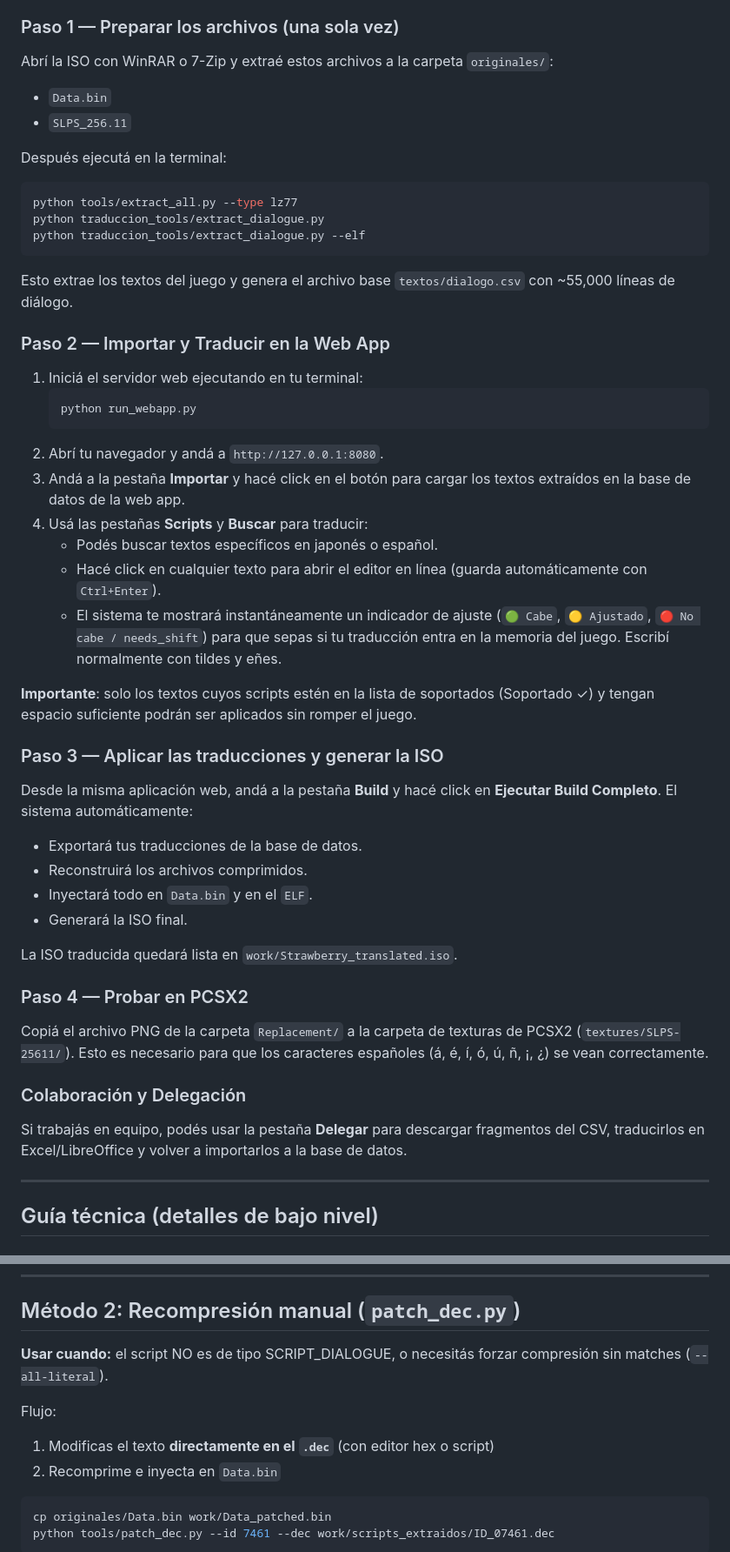
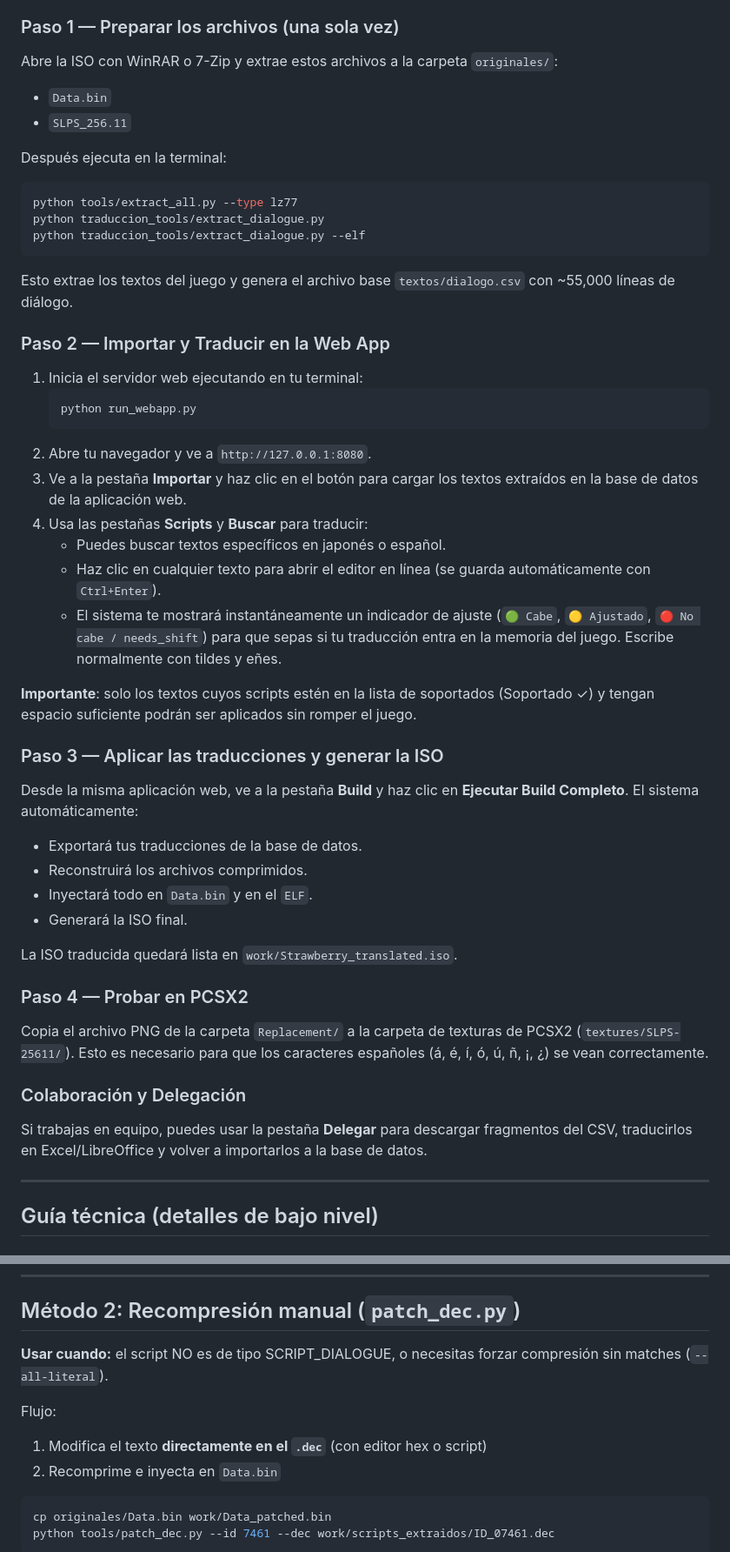
Before and after one commit to Saya-ya/StrawTraduccion, a Markdown page: README.md, 2 parts joined by grey strips. Shown at 87% size. Drawn GitHub-style.

Commit message:
Update language in readme

````diff
--- a/README.md
+++ b/README.md
@@ -44,11 +44,11 @@ La forma más fácil y recomendada para traducir el juego es utilizando la **Apl
 
 ### Paso 1 — Preparar los archivos (una sola vez)
 
-Abrí la ISO con WinRAR o 7-Zip y extraé estos archivos a la carpeta `originales/`:
+Abre la ISO con WinRAR o 7-Zip y extrae estos archivos a la carpeta `originales/`:
 - `Data.bin`
 - `SLPS_256.11`
 
-Después ejecutá en la terminal:
+Después ejecuta en la terminal:
 
 ```bash
 python tools/extract_all.py --type lz77
@@ -60,22 +60,22 @@ Esto extrae los textos del juego y genera el archivo base `textos/dialogo.csv` c
 
 ### Paso 2 — Importar y Traducir en la Web App
 
-1. Iniciá el servidor web ejecutando en tu terminal:
+1. Inicia el servidor web ejecutando en tu terminal:
    ```bash
    python run_webapp.py
    ```
-2. Abrí tu navegador y andá a `http://127.0.0.1:8080`.
-3. Andá a la pestaña **Importar** y hacé click en el botón para cargar los textos extraídos en la base de datos de la web app.
-4. Usá las pestañas **Scripts** y **Buscar** para traducir:
-   - Podés buscar textos específicos en japonés o español.
-   - Hacé click en cualquier texto para abrir el editor en línea (guarda automáticamente con `Ctrl+Enter`).
-   - El sistema te mostrará instantáneamente un indicador de ajuste (`🟢 Cabe`, `🟡 Ajustado`, `🔴 No cabe / needs_shift`) para que sepas si tu traducción entra en la memoria del juego. Escribí normalmente con tildes y eñes.
+2. Abre tu navegador y ve a `http://127.0.0.1:8080`.
+3. Ve a la pestaña **Importar** y haz clic en el botón para cargar los textos extraídos en la base de datos de la aplicación web.
+4. Usa las pestañas **Scripts** y **Buscar** para traducir:
+   - Puedes buscar textos específicos en japonés o español.
+   - Haz clic en cualquier texto para abrir el editor en línea (se guarda automáticamente con `Ctrl+Enter`).
+   - El sistema te mostrará instantáneamente un indicador de ajuste (`🟢 Cabe`, `🟡 Ajustado`, `🔴 No cabe / needs_shift`) para que sepas si tu traducción entra en la memoria del juego. Escribe normalmente con tildes y eñes.
 
 **Importante**: solo los textos cuyos scripts estén en la lista de soportados (Soportado ✓) y tengan espacio suficiente podrán ser aplicados sin romper el juego.
 
 ### Paso 3 — Aplicar las traducciones y generar la ISO
 
-Desde la misma aplicación web, andá a la pestaña **Build** y hacé click en **Ejecutar Build Completo**. El sistema automáticamente:
+Desde la misma aplicación web, ve a la pestaña **Build** y haz clic en **Ejecutar Build Completo**. El sistema automáticamente:
 - Exportará tus traducciones de la base de datos.
 - Reconstruirá los archivos comprimidos.
 - Inyectará todo en `Data.bin` y en el `ELF`.
@@ -85,11 +85,11 @@ La ISO traducida quedará lista en `work/Strawberry_translated.iso`.
 
 ### Paso 4 — Probar en PCSX2
 
-Copiá el archivo PNG de la carpeta `Replacement/` a la carpeta de texturas de PCSX2 (`textures/SLPS-25611/`). Esto es necesario para que los caracteres españoles (á, é, í, ó, ú, ñ, ¡, ¿) se vean correctamente.
+Copia el archivo PNG de la carpeta `Replacement/` a la carpeta de texturas de PCSX2 (`textures/SLPS-25611/`). Esto es necesario para que los caracteres españoles (á, é, í, ó, ú, ñ, ¡, ¿) se vean correctamente.
 
 ### Colaboración y Delegación
 
-Si trabajás en equipo, podés usar la pestaña **Delegar** para descargar fragmentos del CSV, traducirlos en Excel/LibreOffice y volver a importarlos a la base de datos.
+Si trabajas en equipo, puedes usar la pestaña **Delegar** para descargar fragmentos del CSV, traducirlos en Excel/LibreOffice y volver a importarlos a la base de datos.
 
 ---
 
@@ -122,11 +122,11 @@ Salida típica:
 
 ## Método 2: Recompresión manual (`patch_dec.py`)
 
-**Usar cuando:** el script NO es de tipo SCRIPT_DIALOGUE, o necesitás forzar
+**Usar cuando:** el script NO es de tipo SCRIPT_DIALOGUE, o necesitas forzar
 compresión sin matches (`--all-literal`).
 
 Flujo:
-1. Modificas el texto **directamente en el `.dec`** (con editor hex o script)
+1. Modifica el texto **directamente en el `.dec`** (con editor hex o script)
 2. Recomprime e inyecta en `Data.bin`
 
 ```bash
````
